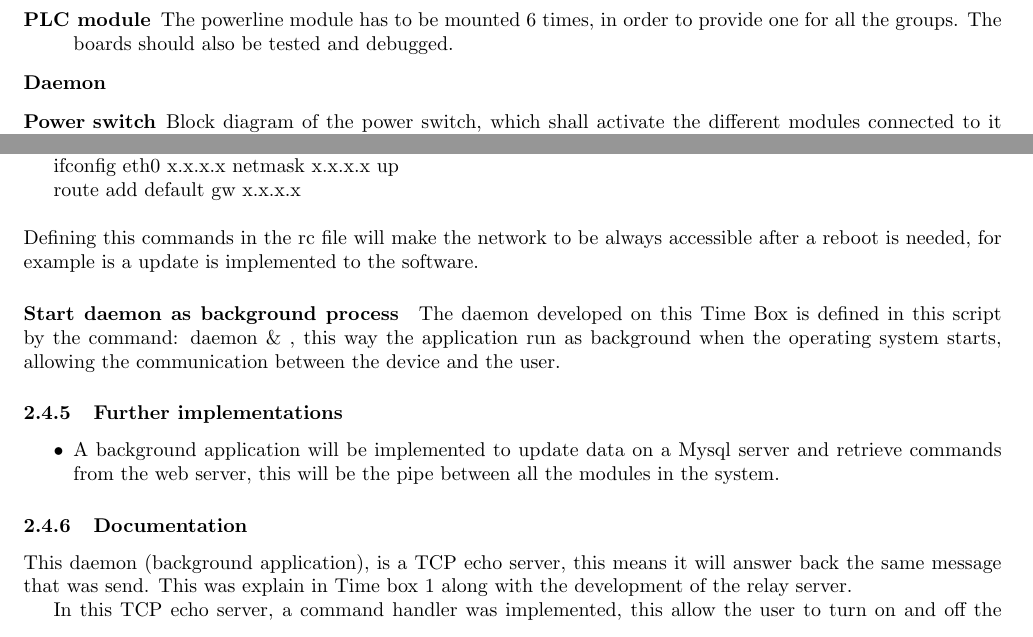
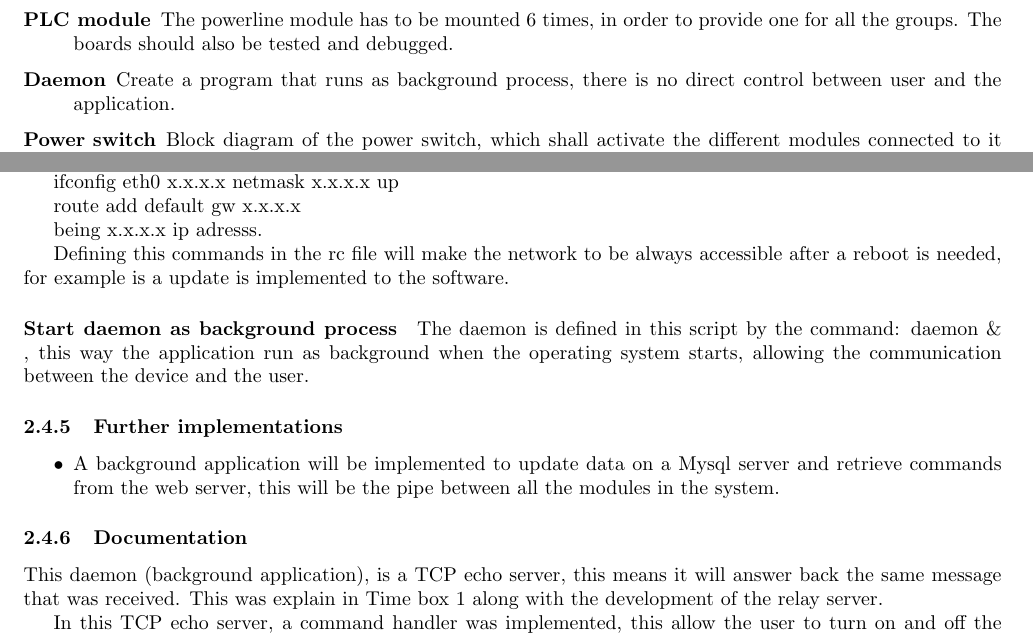
Before and after one commit to TeamUnix/Project4, a LaTeX thesis (pro4.tex, which reads content/realisation/tb2.tex): two parts of pages 14 and 20 of 28 before the commit and two parts of pages 14 and 19 of 27 after it, joined at a grey line, cut so that both start at the same text. Compiled offline with pdfLaTeX.

Commit message:
Maybe final

```diff
--- a/content/realisation/tb2.tex
+++ b/content/realisation/tb2.tex
@@ -42,7 +42,7 @@ Overview of the what work is put into which time boxes.
 \begin{description}
 	\item[ARM to Spartan6 interface] The interface between the ARM7 CPU and the Spartan6 board, has to be mounted and tested.
 	\item[PLC module] The powerline module has to be mounted 6 times, in order to provide one for all the groups. The boards should also be tested and debugged.
-	\item[Daemon]
+	\item[Daemon]  Create a program that runs as background process, there is no direct control between user and the application.
 	\item[Power switch] Block diagram of the power switch, which shall activate the different modules connected to it (wind-turbine, photo-voltaic cells etc.) and control the current flow.
 	\item[Module design] is an overview of the part connection in the system
 \end{description}
@@ -155,12 +154,15 @@ When the system starts the network have to be configured so the device can be pa
 ifconfig eth0 x.x.x.x netmask x.x.x.x up
 
 route add default gw x.x.x.x
+
+being x.x.x.x ip adresss.
+
 \newline
 \newline
 Defining this commands in the rc file will make the network to be always accessible after a reboot is needed, for example is a update is implemented to the software.
 
 \paragraph{Start daemon as background process}
-The daemon developed on this Time Box is defined in this script by the command: daemon \& , this way the application run as background when the operating system starts, allowing the communication between the device and the user.
+The daemon is defined in this script by the command: daemon \& , this way the application run as background when the operating system starts, allowing the communication between the device and the user.
 
 \subsubsection{Further implementations}
 \begin{itemize}
@@ -169,7 +171,7 @@ The daemon developed on this Time Box is defined in this script by the command:
 
 
 \subsubsection{Documentation}
-This daemon (background application), is a TCP echo server, this means it will answer back the same message that was send. This was explain in Time box 1 along with the development of the relay server.
+This daemon (background application), is a TCP echo server, this means it will answer back the same message that was received. This was explain in Time box 1 along with the development of the relay server.
 
 In this TCP echo server, a command handler was implemented, this allow the user to turn on and off the LEDs on the development board: \textbf{led \textless number of the led to light on\textgreater  \textless on/off\textgreater}
 
```
Also changed, not shown: images/tb_r2.pdf, content/realisation/tb2.tex (7 more changed lines).
